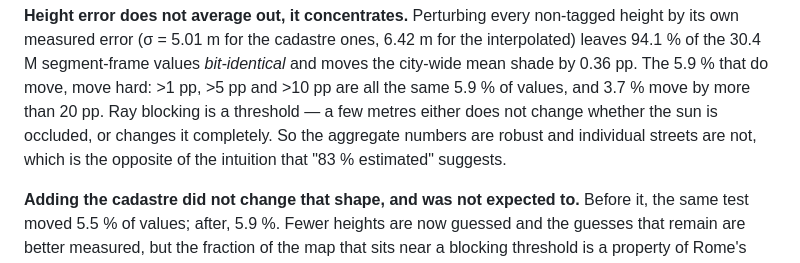
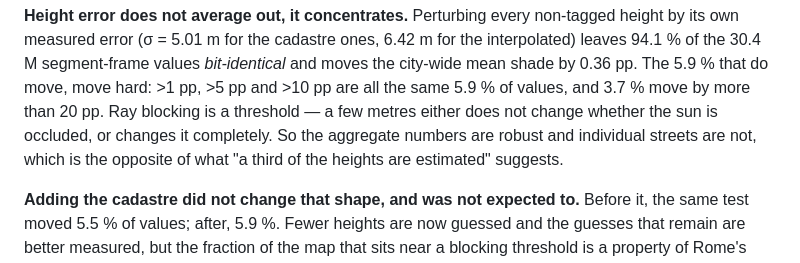
Before and after one commit to ptrestler/ombra, a Markdown page: CLAUDE.md, the part around the change. Drawn GitHub-style.

Commit message:
Fix a stale fraction left in the sensitivity note
Co-Authored-By: Claude Opus 5 <noreply@anthropic.com>

```diff
--- a/CLAUDE.md
+++ b/CLAUDE.md
@@ -192,7 +192,7 @@ move, move hard: >1 pp, >5 pp and >10 pp are all the same 5.9 % of values, and
 3.7 % move by more than 20 pp. Ray blocking is a threshold — a few metres either
 does not change whether the sun is occluded, or changes it completely. So the
 aggregate numbers are robust and individual streets are not, which is the
-opposite of the intuition that "83 % estimated" suggests.
+opposite of what "a third of the heights are estimated" suggests.
 
 **Adding the cadastre did not change that shape, and was not expected to.**
 Before it, the same test moved 5.5 % of values; after, 5.9 %. Fewer heights are
```
